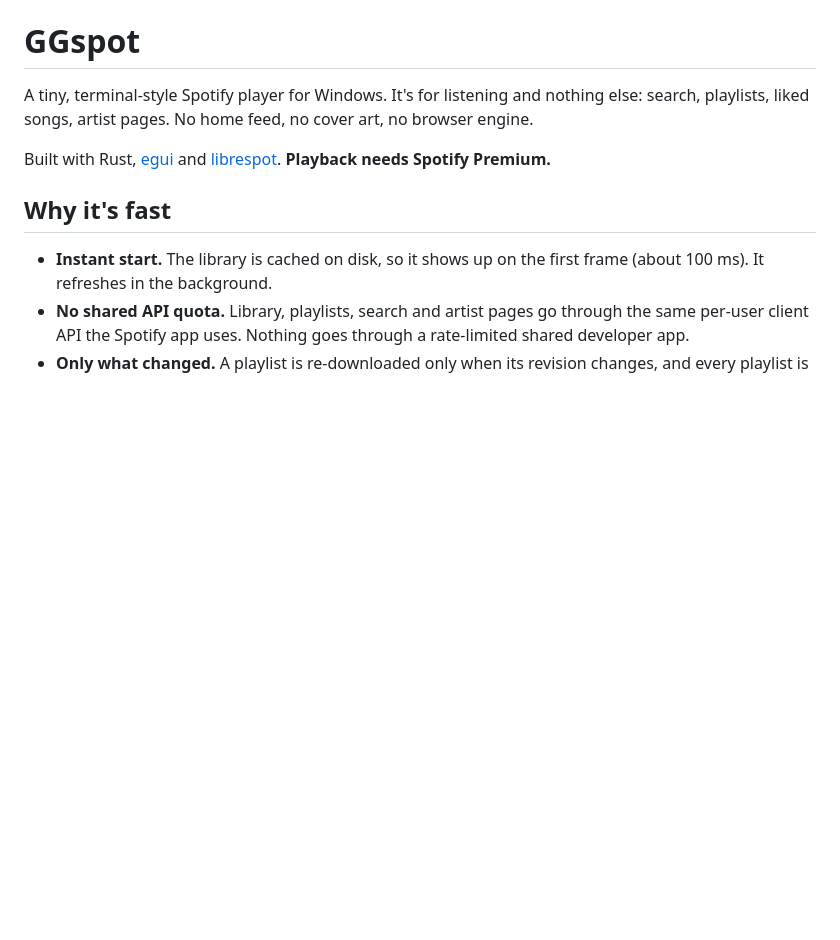
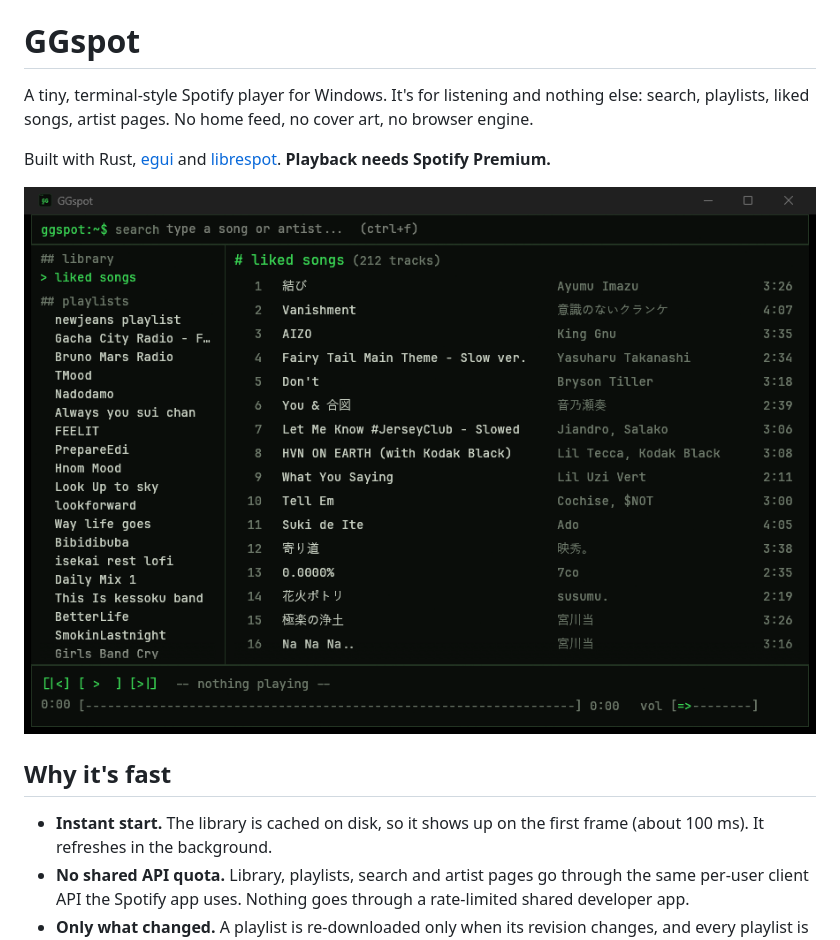
Before and after one commit to PUTTIPONG-Boss/GGspot, a Markdown page: README.md, the part around the change. Drawn GitHub-style; pictures changed too: assets/screenshot.png (added); blank space fills up the shorter version.

Commit message:
Add screenshot to README

```diff
--- a/README.md
+++ b/README.md
@@ -3,6 +3,8 @@
 A tiny, terminal-style Spotify player for Windows. It's for listening and nothing else: search, playlists, liked songs, artist pages. No home feed, no cover art, no browser engine.
 
 Built with Rust, [egui](https://www.egui.rs) and [librespot](https://github.com/librespot-org/librespot). **Playback needs Spotify Premium.**
+
+![GGspot showing liked songs, the playlist sidebar and the player bar](assets/screenshot.png)
 
 ## Why it's fast
 
```
